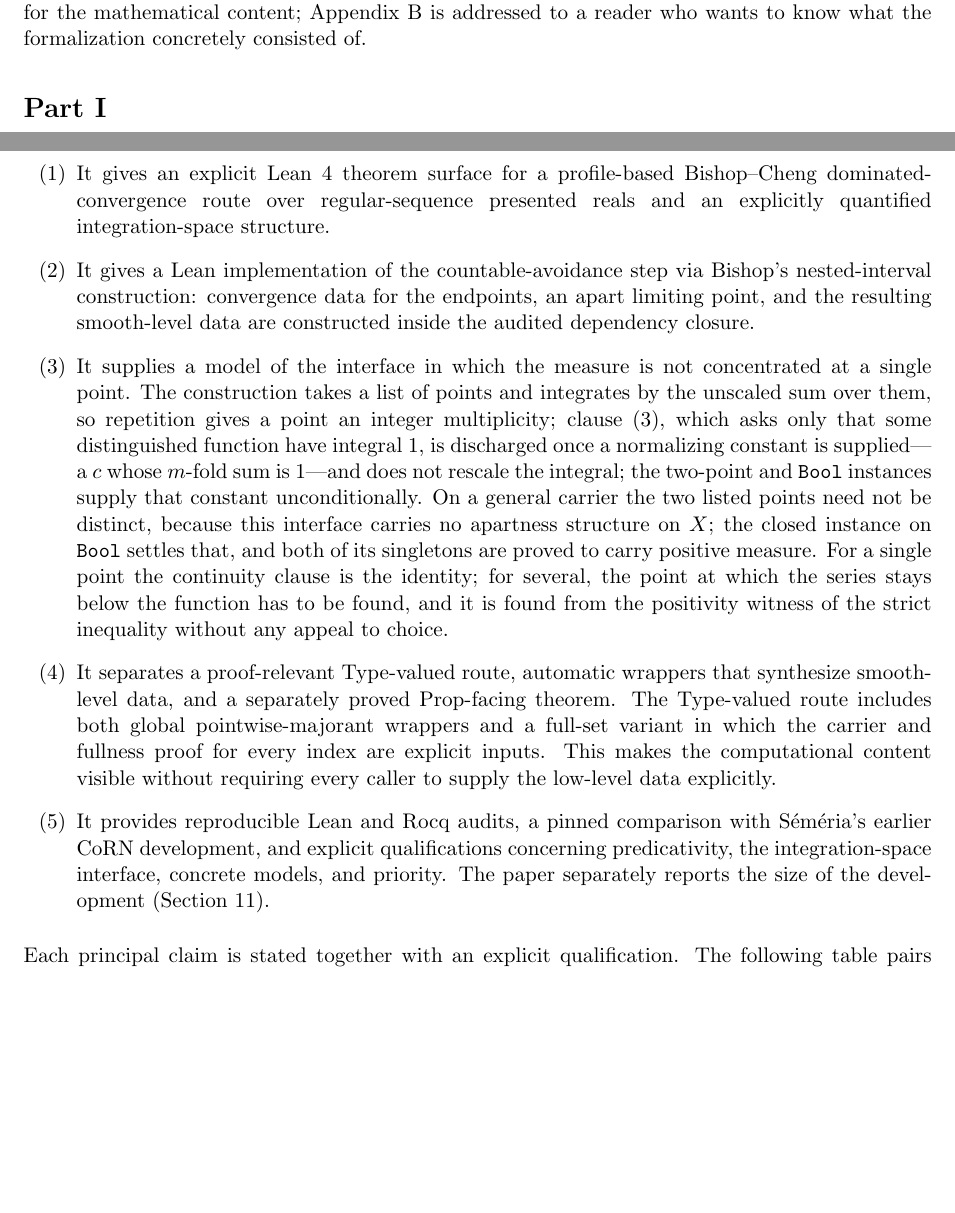
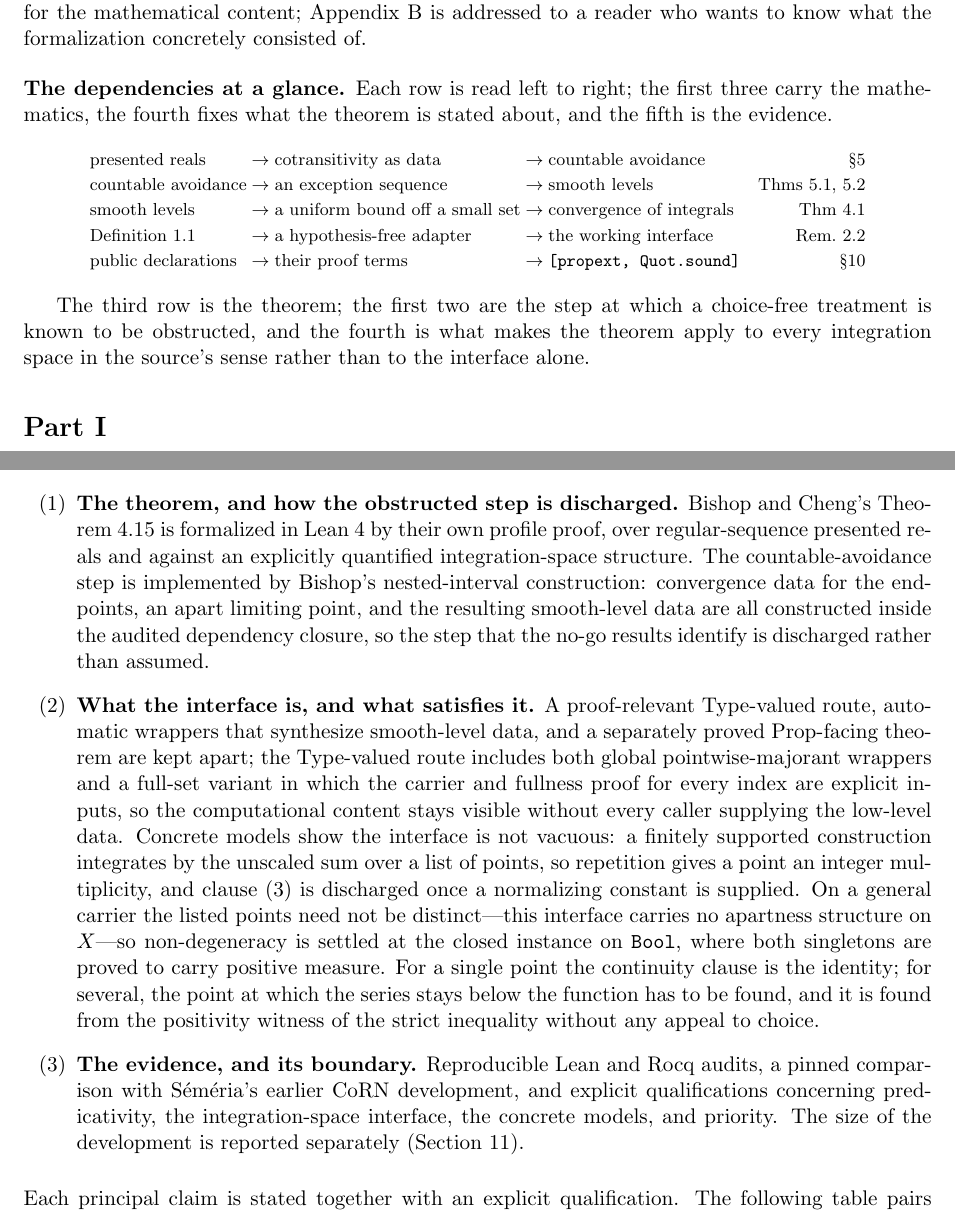
Before and after one commit to turahigashi/choicefree-bc-dct, a LaTeX paper (paper/paper.tex): two parts of pages 2 and 3 of 50, joined at a grey line, cut so that both start at the same text, the shorter picture padded with empty space. Compiled offline with pdfLaTeX.

Commit message:
Editorial revision: title, abstract, contributions, long paragraphs, and the dependency figure

```diff
--- a/paper/paper.tex
+++ b/paper/paper.tex
@@ -6,7 +6,7 @@
 \usepackage{hyperref}
 
 \usepackage{enumitem}
-\hypersetup{hidelinks,pdftitle={A choice-free Lean formalization of a profile-based dominated convergence theorem in presented Bishop-Cheng measure theory},pdfauthor={Toshihisa Urahigashi},pdfkeywords={constructive measure theory, dominated convergence, Lean 4, presented reals, choice principles}}
+\hypersetup{hidelinks,pdftitle={A choice-free Lean formalization of Bishop-Cheng dominated convergence over presented reals},pdfauthor={Toshihisa Urahigashi},pdfkeywords={constructive measure theory, dominated convergence, Lean 4, presented reals, choice principles}}
 \setlength{\emergencystretch}{3em}
 \newtheorem{theorem}{Theorem}[section]
 \newtheorem{lemma}[theorem]{Lemma}
@@ -31,4 +35,3 @@ Bishop and Cheng derive the dominated convergence theorem of their integral-firs
 \noindent\textbf{Keywords:} constructive measure theory; dominated convergence; Lean~4; proof assistants; presented reals; choice principles.
 
 \bigskip
-\noindent\textbf{How to read this paper.}  Part~I (Sections~\ref{sec:intro}--\ref{sec:proof}) is mathematical.  It fixes the setting, states the definitions, states the theorem, and gives the proof, and it can be read without any knowledge of Lean or of proof assistants: no formal identifier occurs in a definition or in the statement of a theorem.  Throughout the paper, ``the source'' refers to Bishop and Cheng's memoir \emph{Constructive Measure Theory}~\cite{bishop-cheng-1972}; Bishop's \emph{Foundations of Constructive Analysis}~\cite{bishop-1967} is always cited by name.  Part~II (Sections~\ref{sec:formalization}--\ref{sec:conclusion}) concerns the formalization: the shape of the public interface, the relation of the result to the known no-go theorems, the comparison with earlier formalizations, the audit, the size of the development and how much of it the claims reach, and the limitations and reproduction procedure.  Appendix~\ref{sec:appendix-map} tabulates the correspondence between the numbering of this paper and that of the source, and between the mathematical objects of Part~I and the Lean declarations of Part~II.  Appendix~\ref{sec:appendix-b} states, as ordinary mathematics and without Lean vocabulary, the constructions that the formalization had to supply beyond what the source provides, together with a classification of which parts are routine, which are known, and which were the actual difficulties.  Part~I suffices for the mathematical content; Appendix~\ref{sec:appendix-b} is addressed to a reader who wants to know what the formalization concretely consisted of.
@@ -35,3 +44,23 @@ Bishop and Cheng derive the dominated convergence theorem of their integral-firs
+Appendix~\ref{sec:appendix-map} tabulates the correspondence between the numbering of this paper and that of the source, and between the mathematical objects of Part~I and the Lean declarations of Part~II.  Appendix~\ref{sec:appendix-b} states, as ordinary mathematics and without Lean vocabulary, the constructions that the formalization had to supply beyond what the source provides, together with a classification of which parts are routine, which are known, and which were the actual difficulties.  Part~I suffices for the mathematical content; Appendix~\ref{sec:appendix-b} is addressed to a reader who wants to know what the formalization concretely consisted of.
+
+\bigskip
+\noindent\textbf{The dependencies at a glance.}  Each row is read left to right; the
+first three carry the mathematics, the fourth fixes what the theorem is stated about,
+and the fifth is the evidence.
+
+\begin{center}\footnotesize
+\begin{tabular}{@{}l@{\;$\to$\;}l@{\;$\to$\;}l@{\quad}r@{}}
+presented reals & cotransitivity as data & countable avoidance & \S\ref{sec:profile-theory}\\[2pt]
+countable avoidance & an exception sequence & smooth levels & Thms~\ref{thm:3-5}, \ref{thm:3-6}\\[2pt]
+smooth levels & a uniform bound off a small set & convergence of integrals & Thm~\ref{thm:prop-dct}\\[2pt]
+Definition~1.1 & a hypothesis-free adapter & the working interface & Rem.~\ref{rem:fidelity}\\[2pt]
+public declarations & their proof terms & \texttt{[propext, Quot.sound]} & \S\ref{sec:audit}\\
+\end{tabular}
+\end{center}
+
+The third row is the theorem; the first two are the step at which a choice-free
+treatment is known to be obstructed, and the fourth is what makes the theorem apply to
+every integration space in the source's sense rather than to the interface alone.
 
 \part{The mathematics}
 
@@ -48,12 +77,11 @@ Here and below, \emph{choice-free} has a deliberately audit-oriented meaning.  I
 
 The contributions of the artifact are as follows.
 \begin{enumerate}[label=(\arabic*)]
-\item It gives an explicit Lean~4 theorem surface for a profile-based Bishop--Cheng dominated-convergence route over regular-sequence presented reals and an explicitly quantified integration-space structure.
-\item It gives a Lean implementation of the countable-avoidance step via Bishop's nested-interval construction: convergence data for the endpoints, an apart limiting point, and the resulting smooth-level data are constructed inside the audited dependency closure.
-\item It supplies a model of the interface in which the measure is not concentrated at a single point.  The construction takes a list of points and integrates by the unscaled sum over them, so repetition gives a point an integer multiplicity; clause~(3), which asks only that some distinguished function have integral~$1$, is discharged once a normalizing constant is supplied---a $c$ whose $m$-fold sum is $1$---and does not rescale the integral; the two-point and \texttt{Bool} instances supply that constant unconditionally.  On a general carrier the two listed points need not be distinct, because this interface carries no apartness structure on $X$; the closed instance on \texttt{Bool} settles that, and both of its singletons are proved to carry positive measure.  For a single point the continuity clause is the identity; for several, the point at which the series stays below the function has to be found, and it is found from the positivity witness of the strict inequality without any appeal to choice.
+\item \textbf{The theorem, and how the obstructed step is discharged.}  Bishop and Cheng's Theorem~4.15 is formalized in Lean~4 by their own profile proof, over regular-sequence presented reals and against an explicitly quantified integration-space structure.  The countable-avoidance step is implemented by Bishop's nested-interval construction: convergence data for the endpoints, an apart limiting point, and the resulting smooth-level data are all constructed inside the audited dependency closure, so the step that the no-go results identify is discharged rather than assumed.
 
-\item It separates a proof-relevant Type-valued route, automatic wrappers that synthesize smooth-level data, and a separately proved Prop-facing theorem.  The Type-valued route includes both global pointwise-majorant wrappers and a full-set variant in which the carrier and fullness proof for every index are explicit inputs.  This makes the computational content visible without requiring every caller to supply the low-level data explicitly.
-\item It provides reproducible Lean and Rocq audits, a pinned comparison with S\'em\'eria's earlier CoRN development, and explicit qualifications concerning predicativity, the integration-space interface, concrete models, and priority.  The paper separately reports the size of the development (Section~\ref{sec:cost}).
+\item \textbf{What the interface is, and what satisfies it.}  A proof-relevant Type-valued route, automatic wrappers that synthesize smooth-level data, and a separately proved Prop-facing theorem are kept apart; the Type-valued route includes both global pointwise-majorant wrappers and a full-set variant in which the carrier and fullness proof for every index are explicit inputs, so the computational content stays visible without every caller supplying the low-level data.  Concrete models show the interface is not vacuous: a finitely supported construction integrates by the unscaled sum over a list of points, so repetition gives a point an integer multiplicity, and clause~(3) is discharged once a normalizing constant is supplied.  On a general carrier the listed points need not be distinct---this interface carries no apartness structure on $X$---so non-degeneracy is settled at the closed instance on \texttt{Bool}, where both singletons are proved to carry positive measure.  For a single point the continuity clause is the identity; for several, the point at which the series stays below the function has to be found, and it is found from the positivity witness of the strict inequality without any appeal to choice.
+
+\item \textbf{The evidence, and its boundary.}  Reproducible Lean and Rocq audits, a pinned comparison with S\'em\'eria's earlier CoRN development, and explicit qualifications concerning predicativity, the integration-space interface, the concrete models, and priority.  The size of the development is reported separately (Section~\ref{sec:cost}).
 \end{enumerate}
 
 \medskip
```
Also changed, not shown: README.md, paper/paper.pdf, paper/paper.tex (14 more changed lines), 1 other file.
